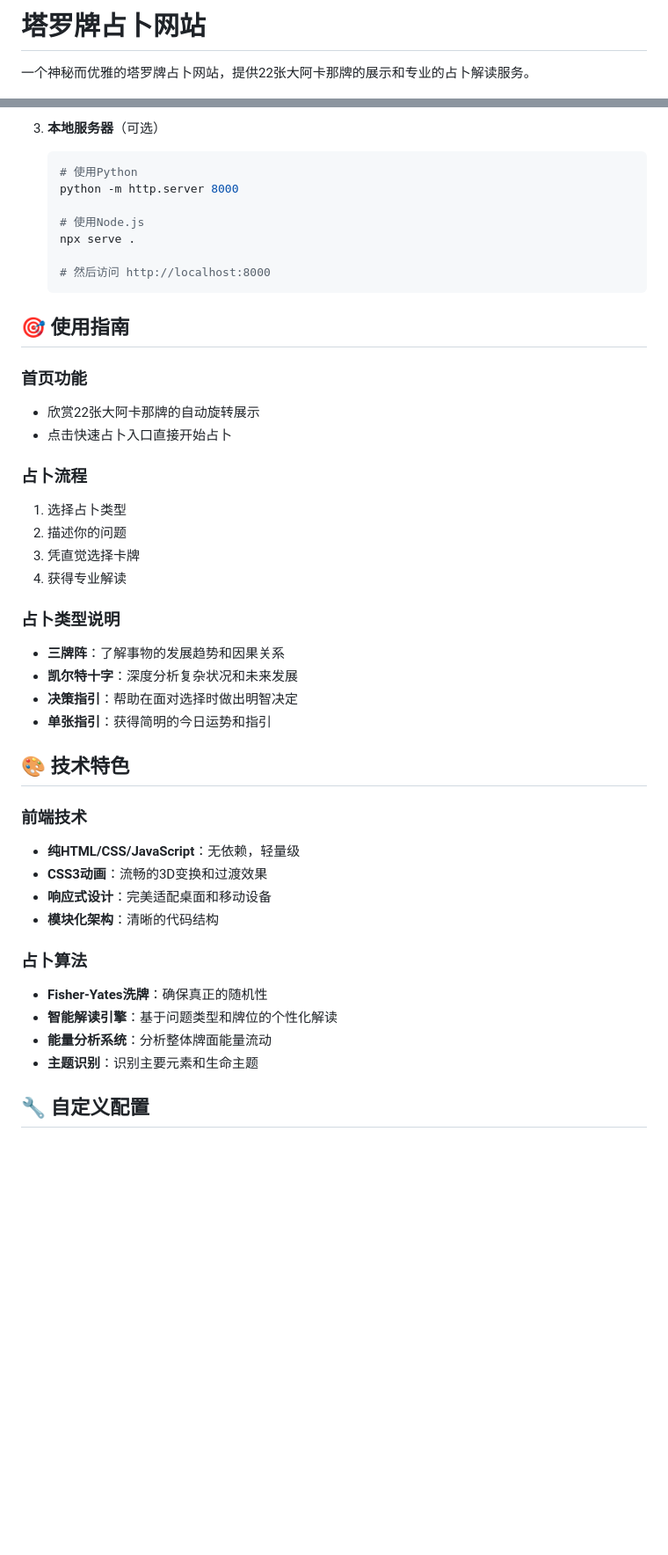
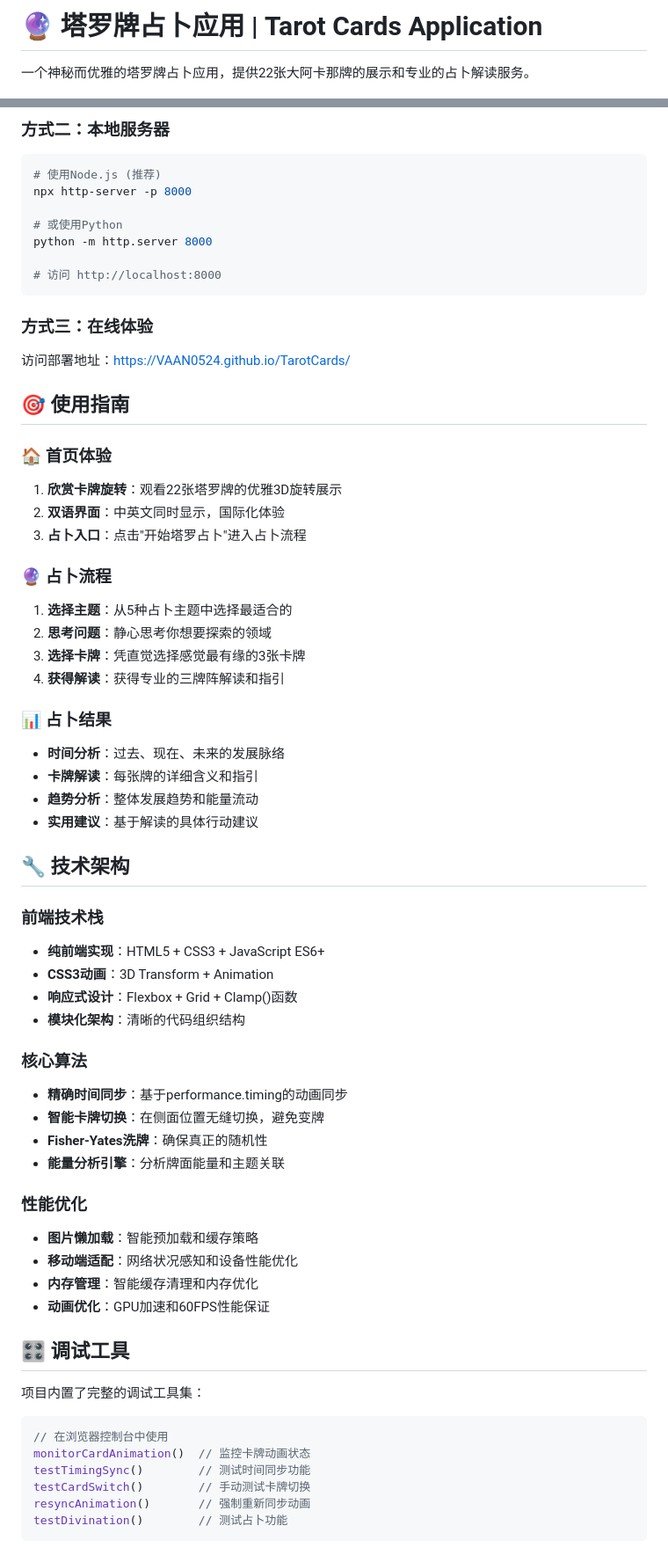
Before and after one commit to VAAN0524/TarotCards, a Markdown page: README.md, 2 parts joined by grey strips. Shown at 88% size. Drawn GitHub-style; blank space fills up the shorter version.

````diff
--- a/README.md
+++ b/README.md
@@ -1,4 +1,4 @@
-# 塔罗牌占卜网站
+# 🔮 塔罗牌占卜应用 | Tarot Cards Application
 
-一个神秘而优雅的塔罗牌占卜网站，提供22张大阿卡那牌的展示和专业的占卜解读服务。
+一个神秘而优雅的塔罗牌占卜应用，提供22张大阿卡那牌的展示和专业的占卜解读服务。
 
@@ -60,45 +86,67 @@
 
-3. **本地服务器**（可选）
-   ```bash
-   # 使用Python
-   python -m http.server 8000
+### 方式二：本地服务器
+```bash
+# 使用Node.js (推荐)
+npx http-server -p 8000
 
-   # 使用Node.js
-   npx serve .
+# 或使用Python
+python -m http.server 8000
 
-   # 然后访问 http://localhost:8000
-   ```
+# 访问 http://localhost:8000
+```
+
+### 方式三：在线体验
+访问部署地址：https://VAAN0524.github.io/TarotCards/
 
 ## 🎯 使用指南
 
-### 首页功能
-- 欣赏22张大阿卡那牌的自动旋转展示
-- 点击快速占卜入口直接开始占卜
+### 🏠 首页体验
+1. **欣赏卡牌旋转**：观看22张塔罗牌的优雅3D旋转展示
+2. **双语界面**：中英文同时显示，国际化体验
+3. **占卜入口**：点击"开始塔罗占卜"进入占卜流程
 
-### 占卜流程
-1. 选择占卜类型
-2. 描述你的问题
-3. 凭直觉选择卡牌
-4. 获得专业解读
+### 🔮 占卜流程
+1. **选择主题**：从5种占卜主题中选择最适合的
+2. **思考问题**：静心思考你想要探索的领域
+3. **选择卡牌**：凭直觉选择感觉最有缘的3张卡牌
+4. **获得解读**：获得专业的三牌阵解读和指引
 
-### 占卜类型说明
-- **三牌阵**：了解事物的发展趋势和因果关系
-- **凯尔特十字**：深度分析复杂状况和未来发展
-- **决策指引**：帮助在面对选择时做出明智决定
-- **单张指引**：获得简明的今日运势和指引
+### 📊 占卜结果
+- **时间分析**：过去、现在、未来的发展脉络
+- **卡牌解读**：每张牌的详细含义和指引
+- **趋势分析**：整体发展趋势和能量流动
+- **实用建议**：基于解读的具体行动建议
 
-## 🎨 技术特色
+## 🔧 技术架构
 
-### 前端技术
-- **纯HTML/CSS/JavaScript**：无依赖，轻量级
-- **CSS3动画**：流畅的3D变换和过渡效果
-- **响应式设计**：完美适配桌面和移动设备
-- **模块化架构**：清晰的代码结构
+### 前端技术栈
+- **纯前端实现**：HTML5 + CSS3 + JavaScript ES6+
+- **CSS3动画**：3D Transform + Animation
+- **响应式设计**：Flexbox + Grid + Clamp()函数
+- **模块化架构**：清晰的代码组织结构
 
-### 占卜算法
+### 核心算法
+- **精确时间同步**：基于performance.timing的动画同步
+- **智能卡牌切换**：在侧面位置无缝切换，避免变牌
 - **Fisher-Yates洗牌**：确保真正的随机性
-- **智能解读引擎**：基于问题类型和牌位的个性化解读
-- **能量分析系统**：分析整体牌面能量流动
-- **主题识别**：识别主要元素和生命主题
+- **能量分析引擎**：分析牌面能量和主题关联
 
-## 🔧 自定义配置
+### 性能优化
+- **图片懒加载**：智能预加载和缓存策略
+- **移动端适配**：网络状况感知和设备性能优化
+- **内存管理**：智能缓存清理和内存优化
+- **动画优化**：GPU加速和60FPS性能保证
+
+## 🎛️ 调试工具
+
+项目内置了完整的调试工具集：
+
+```javascript
+// 在浏览器控制台中使用
+monitorCardAnimation()  // 监控卡牌动画状态
+testTimingSync()        // 测试时间同步功能
+testCardSwitch()        // 手动测试卡牌切换
+resyncAnimation()       // 强制重新同步动画
+testDivination()        // 测试占卜功能
+```
+
````
Also changed, not shown: other parts of README.md (+153 -59 lines).
